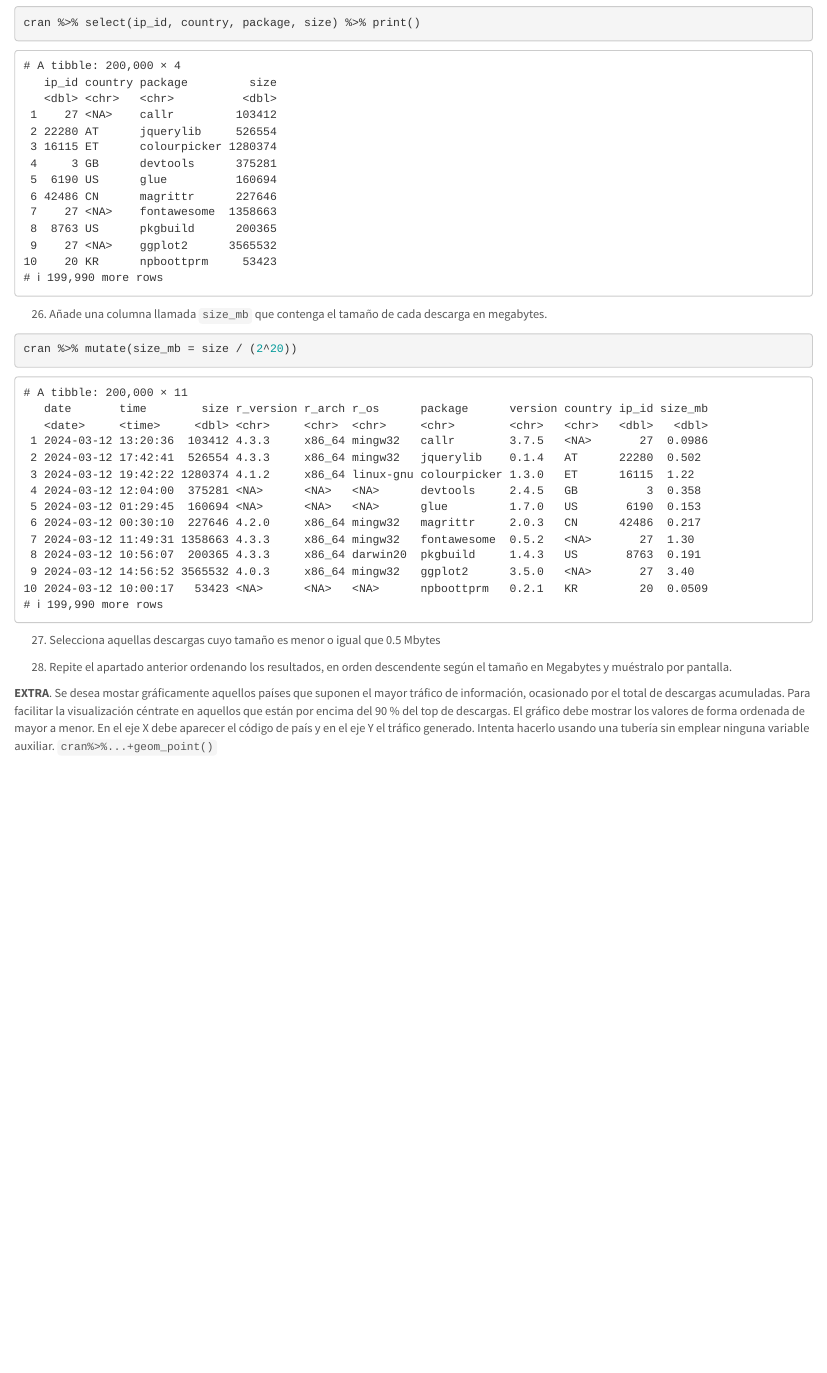
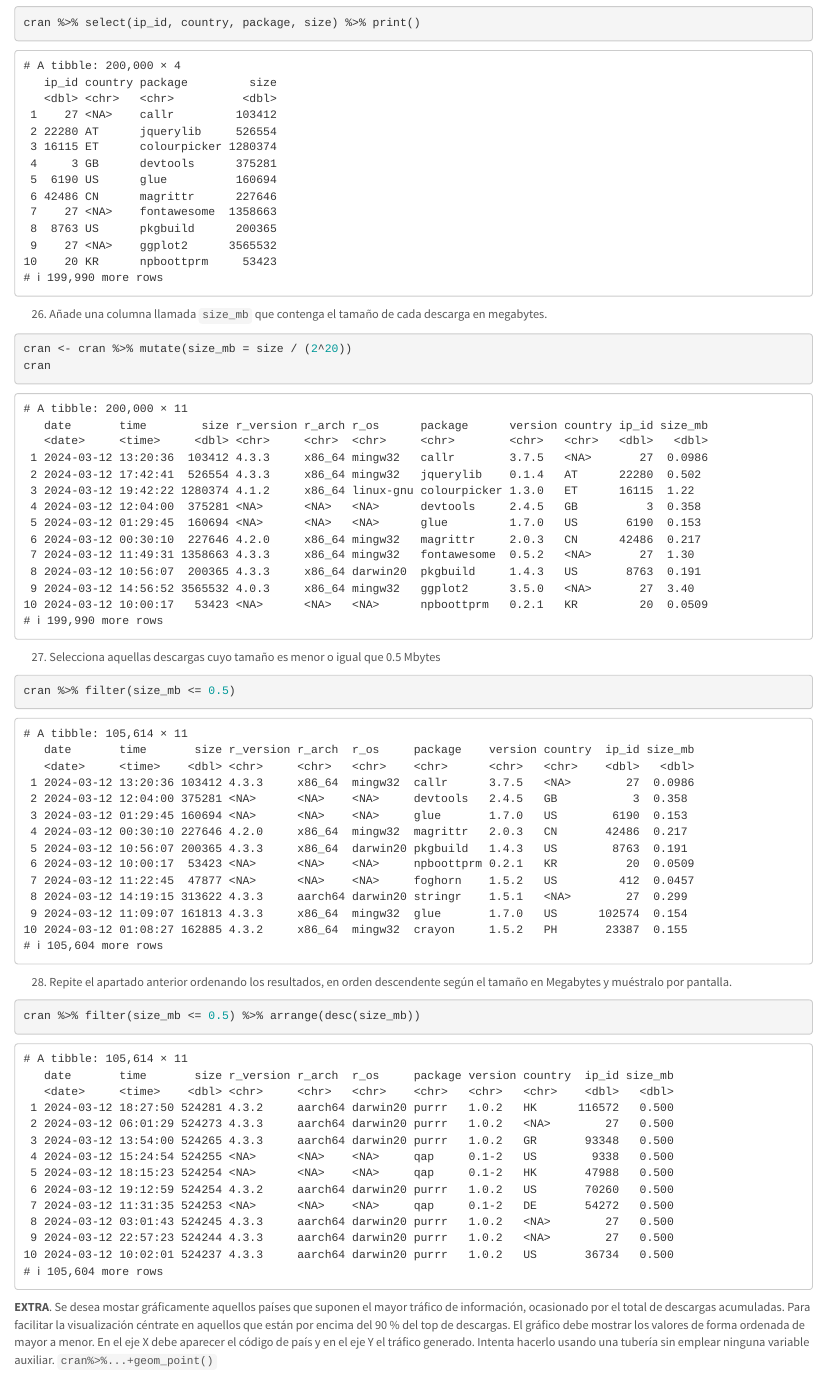
Before and after one commit to iamarso/RaceTema4, an R Markdown document (CarreraTydiverse_Alumno.Rmd): the page in a window 1100 px wide, from 9660 px down. Rendered offline with R 4.5, knitr and Pandoc, with nearby package versions.

Commit message:
Ejercicio 28

````diff
--- a/CarreraTydiverse_Alumno.Rmd
+++ b/CarreraTydiverse_Alumno.Rmd
@@ -300,20 +296,21 @@ cran %>% select(ip_id, country, package, size) %>% print()
 
 ```{r}
 
-cran %>% mutate(size_mb = size / (2^20))
+cran <- cran %>% mutate(size_mb = size / (2^20))
+cran
 
 ```
 
 27. Selecciona aquellas descargas cuyo tamaño es menor o igual que 0.5 Mbytes
 ```{r}
 
-
+cran %>% filter(size_mb <= 0.5)
 
 ```
 28. Repite el apartado anterior ordenando los resultados, en orden descendente según el tamaño en Megabytes y muéstralo por pantalla.
 ```{r}
 
-
+cran %>% filter(size_mb <= 0.5) %>% arrange(desc(size_mb))
 
 
 ```
````
Also changed, not shown: CarreraTydiverse_Alumno.Rmd (4 more changed lines).
